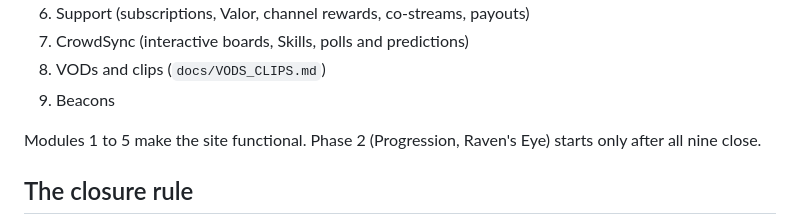
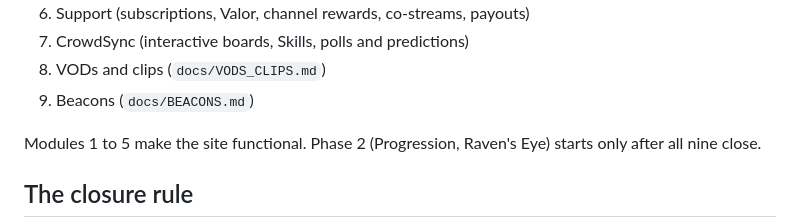
Before and after one commit to S-V-E-R/S.V.E.R, a Markdown page: AGENTS.md, the part around the change. Rendered like a GitHub page.

```diff
--- a/AGENTS.md
+++ b/AGENTS.md
@@ -56,7 +56,7 @@ Each module is closed before the next starts:
 6. Support (subscriptions, Valor, channel rewards, co-streams, payouts)
 7. CrowdSync (interactive boards, Skills, polls and predictions)
 8. VODs and clips (`docs/VODS_CLIPS.md`)
-9. Beacons
+9. Beacons (`docs/BEACONS.md`)
 
 Modules 1 to 5 make the site functional. Phase 2 (Progression, Raven's Eye) starts only after all nine close.
 
```
Also changed, not shown: docs/BEACONS.md (added, +120 -0 lines).
